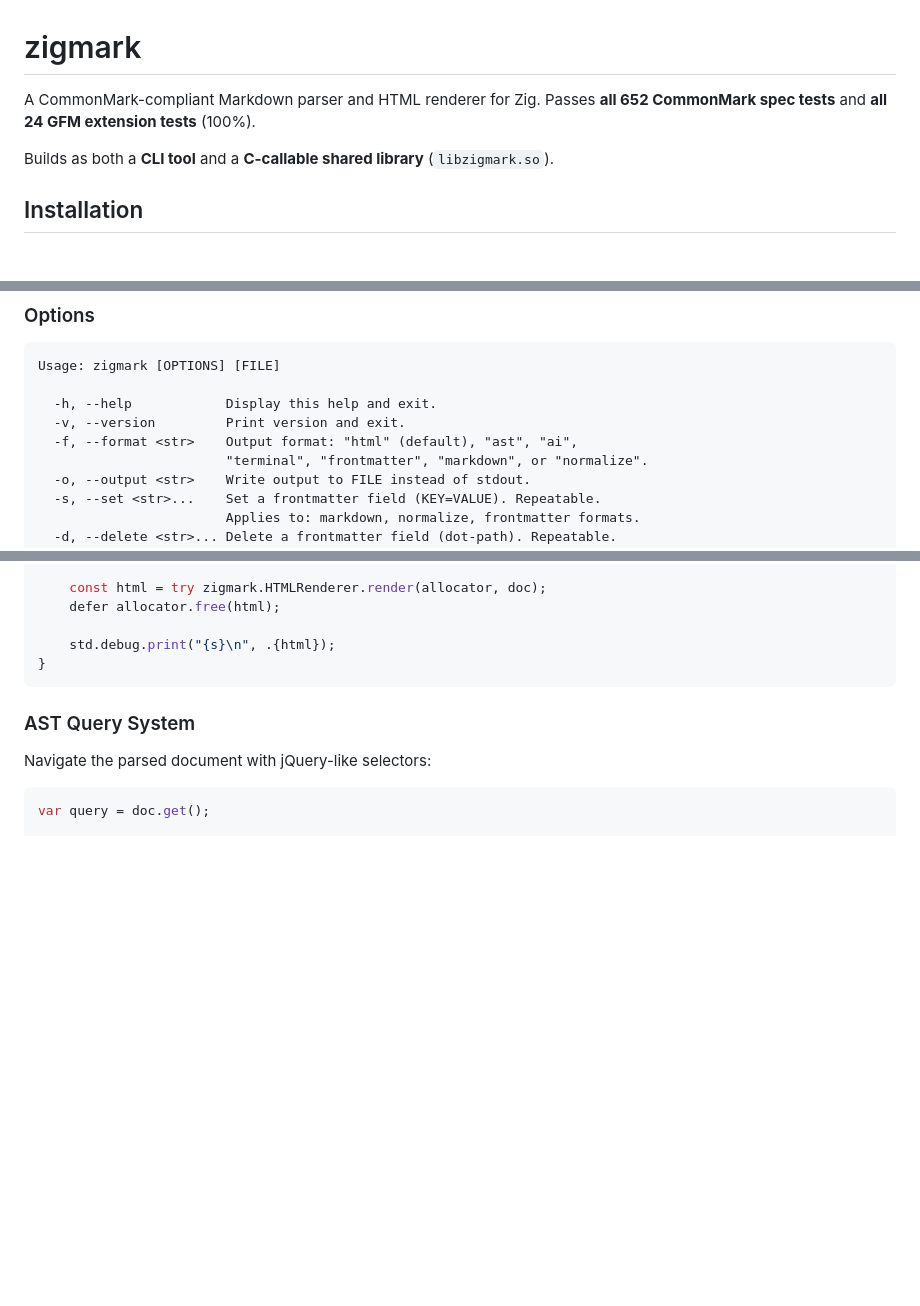
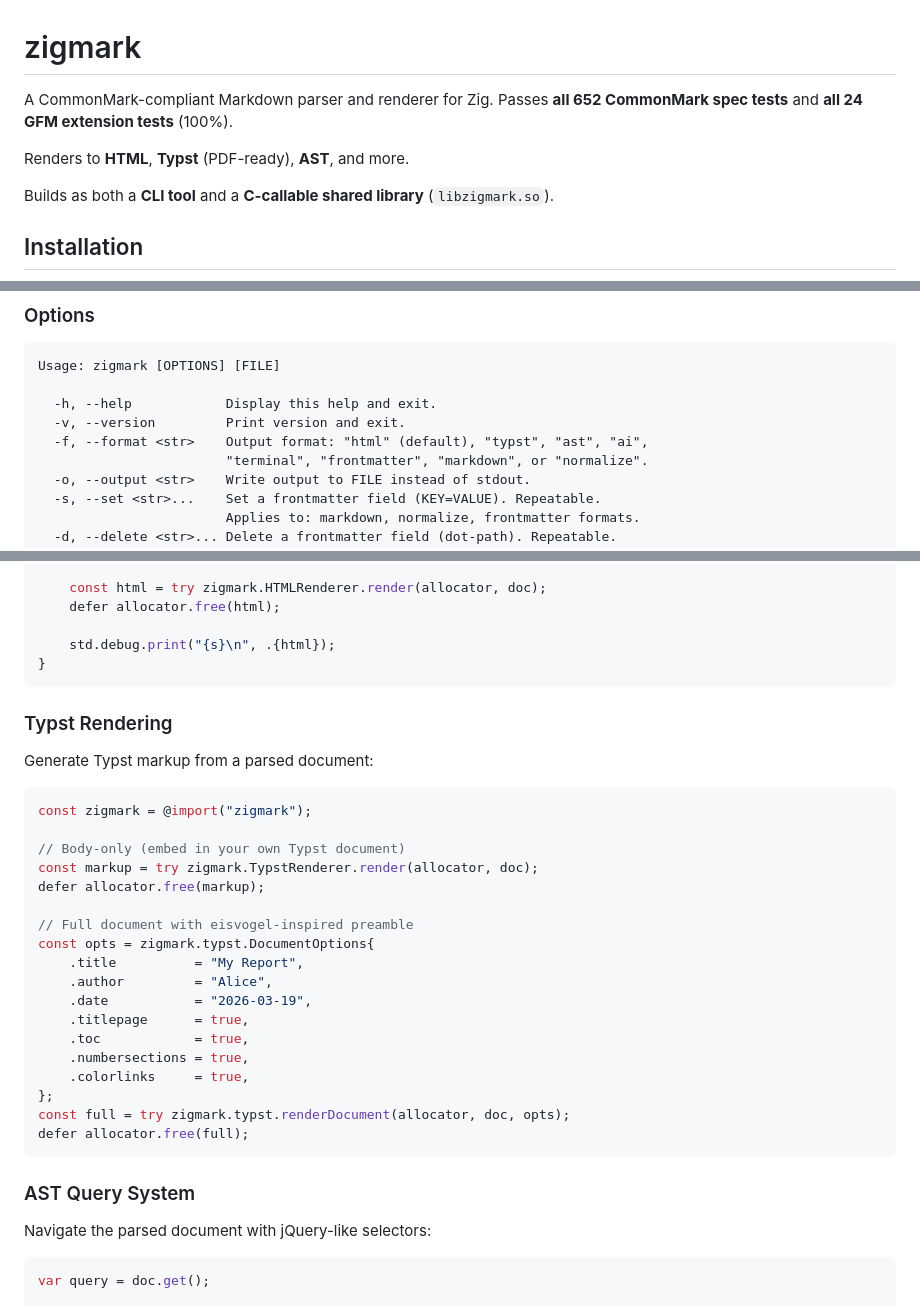
Before and after one commit to sc2in/zigmark, a Markdown page: README.md, 3 parts joined by grey strips. GitHub-like rendering; blank space fills up the shorter version.

````diff
--- a/README.md
+++ b/README.md
@@ -1,6 +1,8 @@
 # zigmark
 
-A CommonMark-compliant Markdown parser and HTML renderer for Zig. Passes **all 652 CommonMark spec tests** and **all 24 GFM extension tests** (100%).
+A CommonMark-compliant Markdown parser and renderer for Zig. Passes **all 652 CommonMark spec tests** and **all 24 GFM extension tests** (100%).
+
+Renders to **HTML**, **Typst** (PDF-ready), **AST**, and more.
 
 Builds as both a **CLI tool** and a **C-callable shared library** (`libzigmark.so`).
 
@@ -118,7 +178,7 @@ Usage: zigmark [OPTIONS] [FILE]
 
   -h, --help            Display this help and exit.
   -v, --version         Print version and exit.
-  -f, --format <str>    Output format: "html" (default), "ast", "ai",
+  -f, --format <str>    Output format: "html" (default), "typst", "ast", "ai",
                         "terminal", "frontmatter", "markdown", or "normalize".
   -o, --output <str>    Write output to FILE instead of stdout.
   -s, --set <str>...    Set a frontmatter field (KEY=VALUE). Repeatable.
@@ -158,6 +218,31 @@ pub fn main() !void {
 
     std.debug.print("{s}\n", .{html});
 }
+```
+
+### Typst Rendering
+
+Generate Typst markup from a parsed document:
+
+```zig
+const zigmark = @import("zigmark");
+
+// Body-only (embed in your own Typst document)
+const markup = try zigmark.TypstRenderer.render(allocator, doc);
+defer allocator.free(markup);
+
+// Full document with eisvogel-inspired preamble
+const opts = zigmark.typst.DocumentOptions{
+    .title          = "My Report",
+    .author         = "Alice",
+    .date           = "2026-03-19",
+    .titlepage      = true,
+    .toc            = true,
+    .numbersections = true,
+    .colorlinks     = true,
+};
+const full = try zigmark.typst.renderDocument(allocator, doc, opts);
+defer allocator.free(full);
 ```
 
 ### AST Query System
````
Also changed, not shown: other parts of README.md (+60 -1 lines).
